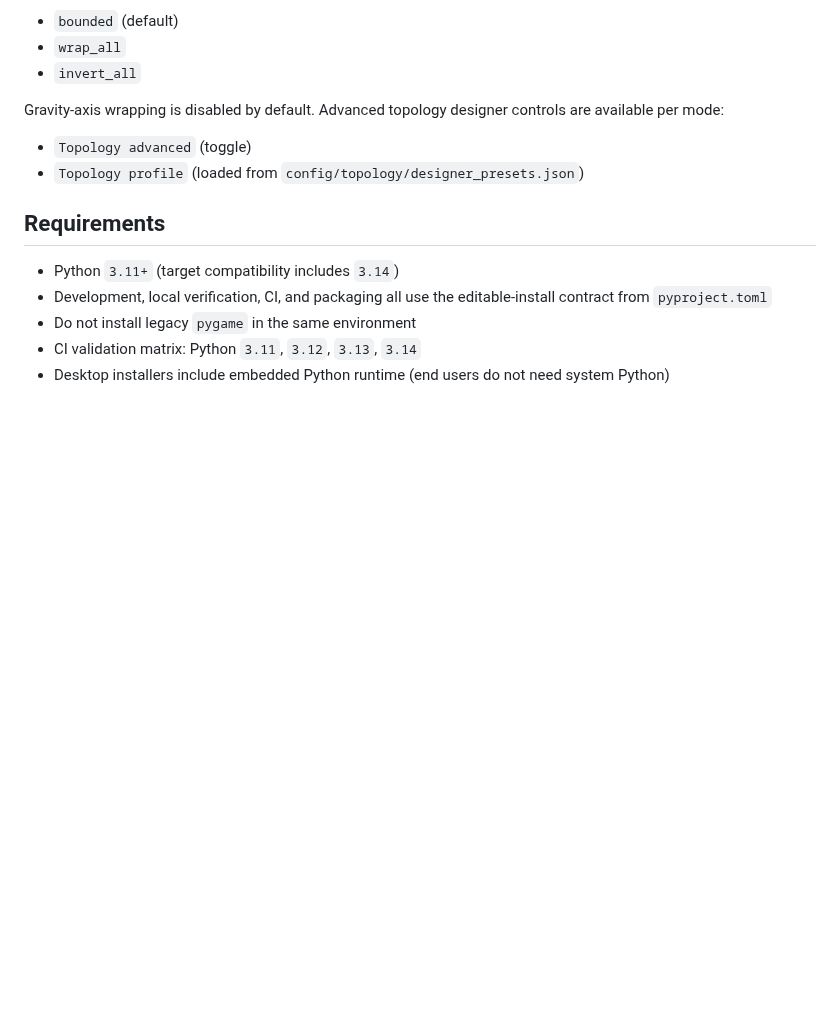
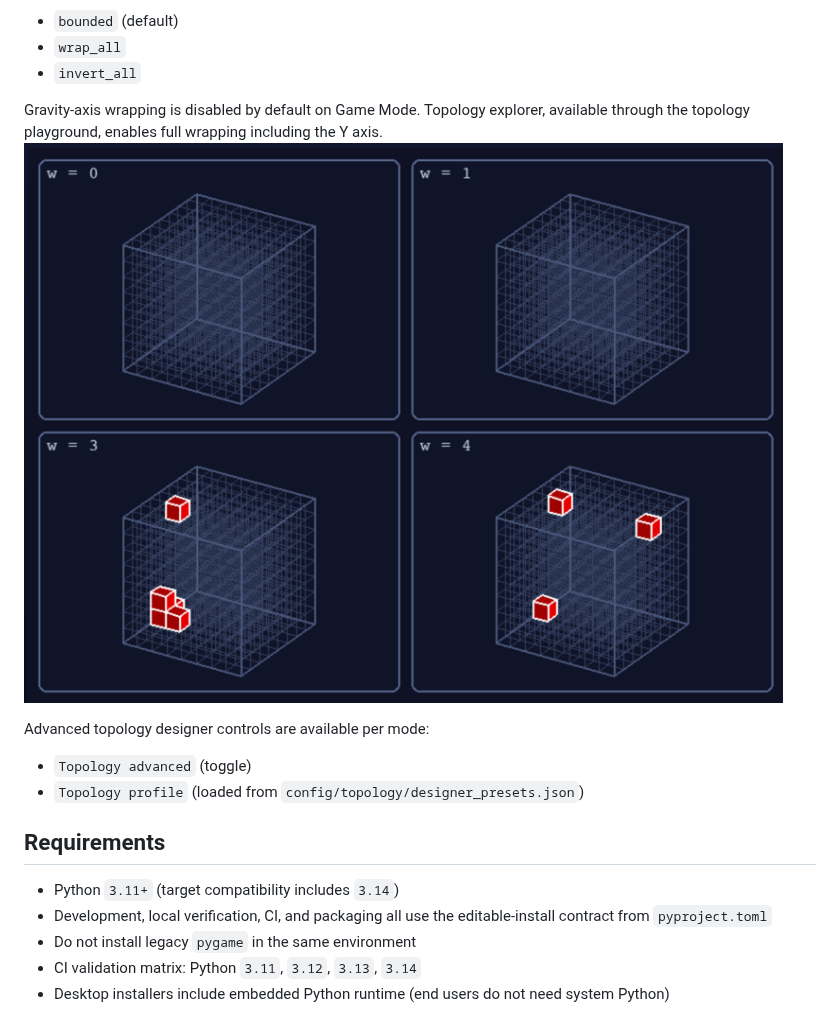
Before and after one commit to mousomer/tet4d, a Markdown page: README.md, the part around one of its changes. Rendered like a GitHub page; pictures changed too: img_2.png (added); blank space fills up the shorter version.

```diff
--- a/README.md
+++ b/README.md
@@ -20,7 +44,9 @@ Boundary topology presets are available in setup menus:
 - `wrap_all`
 - `invert_all`
 
-Gravity-axis wrapping is disabled by default.
+Gravity-axis wrapping is disabled by default on Game Mode. Topology explorer, available through the topology playground, enables full wrapping including the Y axis.
+![Moving a piece across the ecges in 4D sphere topology](img_2.png)
+
 Advanced topology designer controls are available per mode:
 - `Topology advanced` (toggle)
 - `Topology profile` (loaded from `config/topology/designer_presets.json`)
```
Also changed, not shown: other parts of README.md (+33 -9 lines), img.png (added), img_1.png (added).
